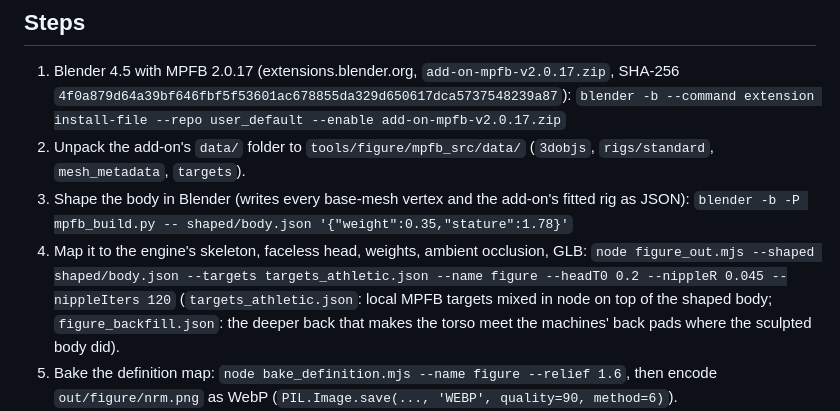
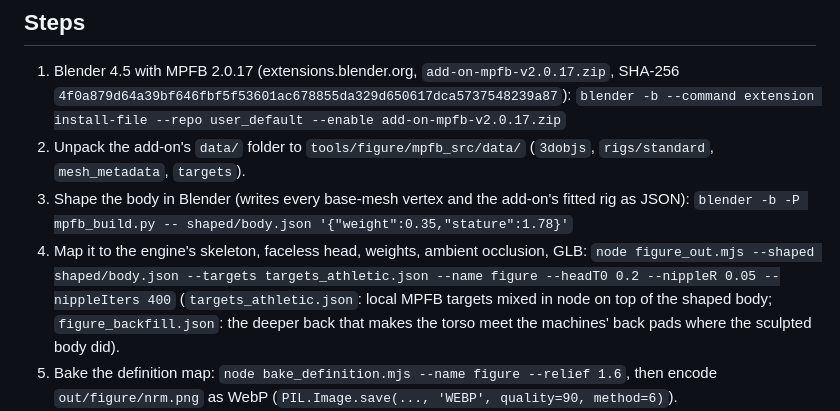
Before and after one commit to MikkelTonatiuh/machine-program, a Markdown page: tools/figure/README.md, the part around the change. GitHub-like rendering.

Commit message:
v10-body: tools/figure README matches the shipped build (the pipeline reproduces both figure files byte for byte)

```diff
--- a/tools/figure/README.md
+++ b/tools/figure/README.md
@@ -31,7 +31,7 @@ sculpted body. If the figure files fail to load, the stage falls back to the scu
 3. Shape the body in Blender (writes every base-mesh vertex and the add-on's fitted rig as JSON):
    `blender -b -P mpfb_build.py -- shaped/body.json '{"weight":0.35,"stature":1.78}'`
 4. Map it to the engine's skeleton, faceless head, weights, ambient occlusion, GLB:
-   `node figure_out.mjs --shaped shaped/body.json --targets targets_athletic.json --name figure --headT0 0.2 --nippleR 0.045 --nippleIters 120`
+   `node figure_out.mjs --shaped shaped/body.json --targets targets_athletic.json --name figure --headT0 0.2 --nippleR 0.05 --nippleIters 400`
    (`targets_athletic.json`: local MPFB targets mixed in node on top of the shaped body; `figure_backfill.json`: the deeper
    back that makes the torso meet the machines' back pads where the sculpted body did).
 5. Bake the definition map: `node bake_definition.mjs --name figure --relief 1.6`, then encode `out/figure/nrm.png` as WebP
```
